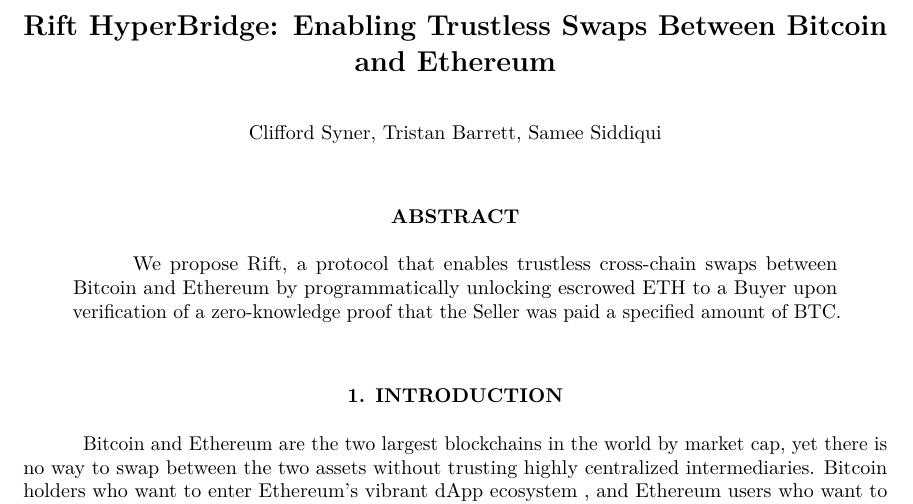
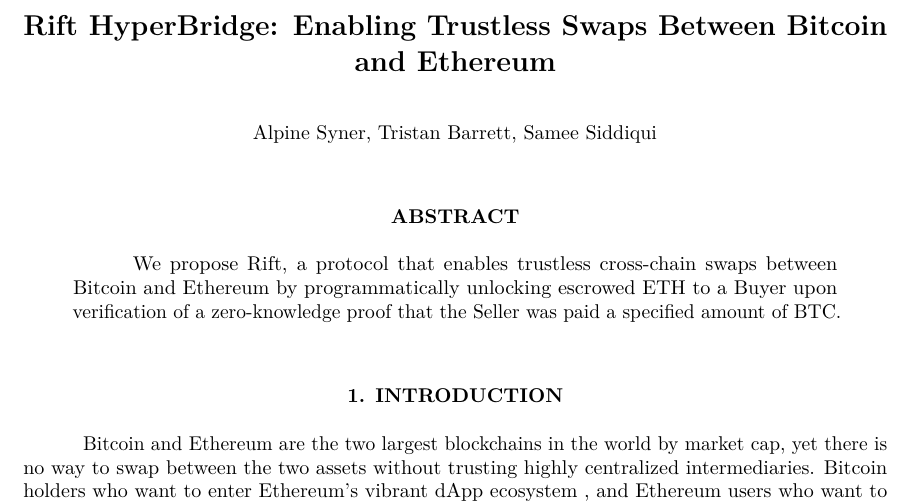
Before and after one commit to riftresearch/whitepaper, a LaTeX document (whitepaper.tex): part of page 1 of 15, cut so that both start at the same text. Compiled offline with pdfLaTeX.

Commit message:
test redeploy

```diff
--- a/whitepaper.tex
+++ b/whitepaper.tex
@@ -86,7 +86,7 @@
 \vspace*{\baselineskip}
 
 \begin{center}
-{Clifford Syner, Tristan Barrett, Samee Siddiqui}
+{Alpine Syner, Tristan Barrett, Samee Siddiqui}
 \end{center}
 
 \vspace*{\baselineskip}
```
